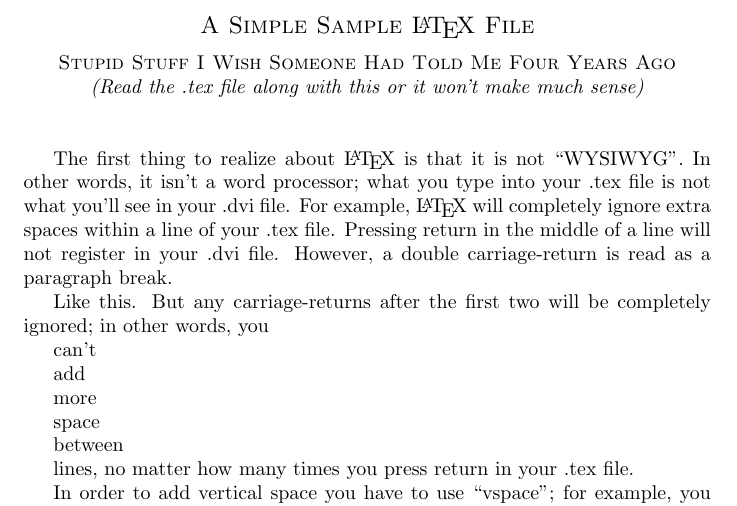
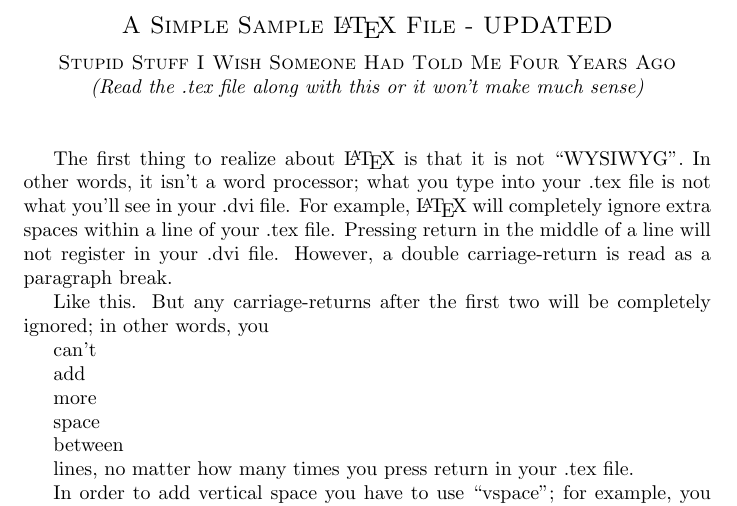
Before and after one commit to ToasteR1032/latex-travis-test, a LaTeX document (sample.tex): part of page 1 of 2, cut so that both start at the same text. Compiled offline with pdfLaTeX.

Commit message:
file update

```diff
--- a/sample.tex
+++ b/sample.tex
@@ -4,7 +4,7 @@
 
 
 
-\centerline{\sc \large A Simple Sample \LaTeX\ File}
+\centerline{\sc \large A Simple Sample \LaTeX\ File - UPDATED}
 \vspace{.5pc}
 \centerline{\sc Stupid Stuff I Wish Someone Had Told Me Four Years Ago}
 \centerline{\it (Read the .tex file along with this or it won't
```
